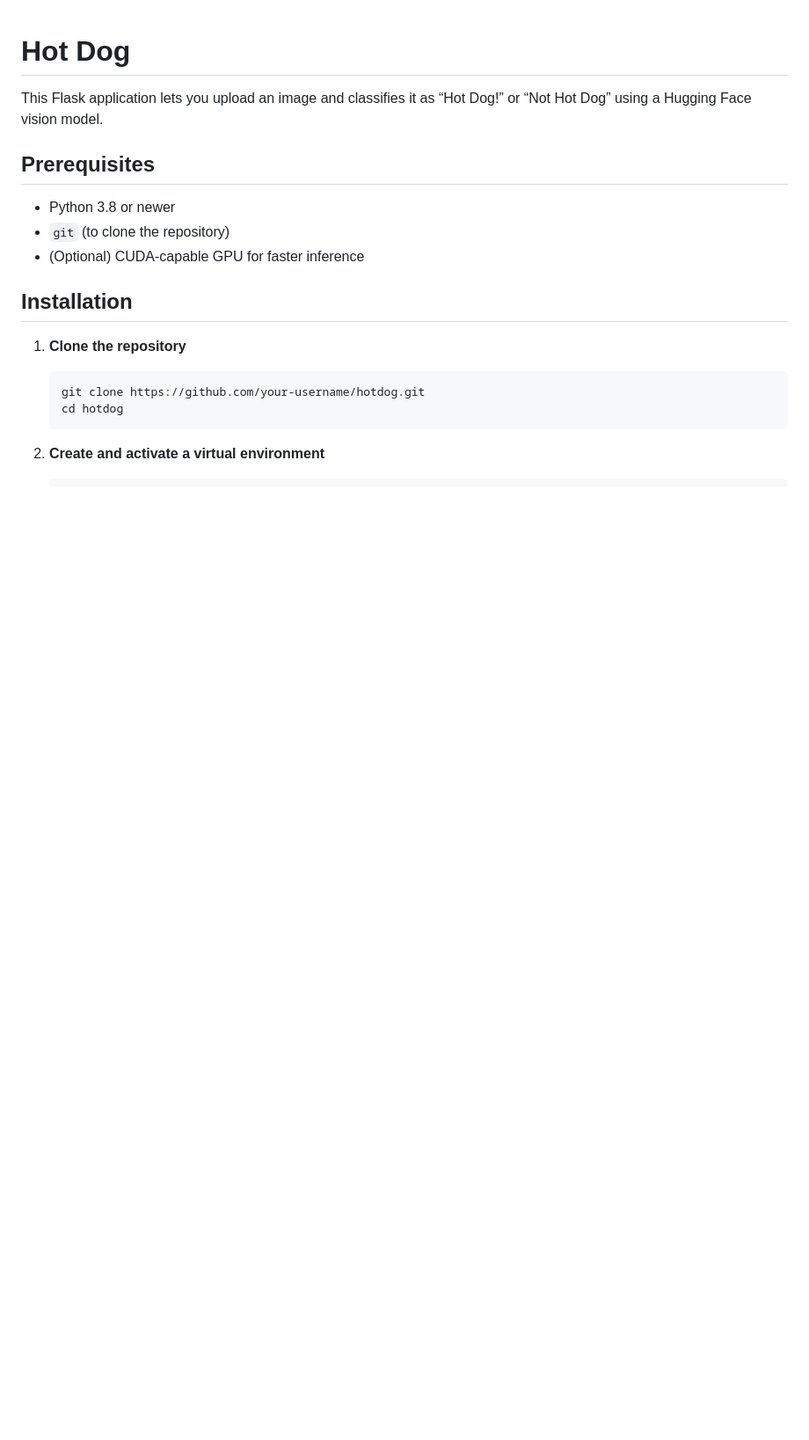
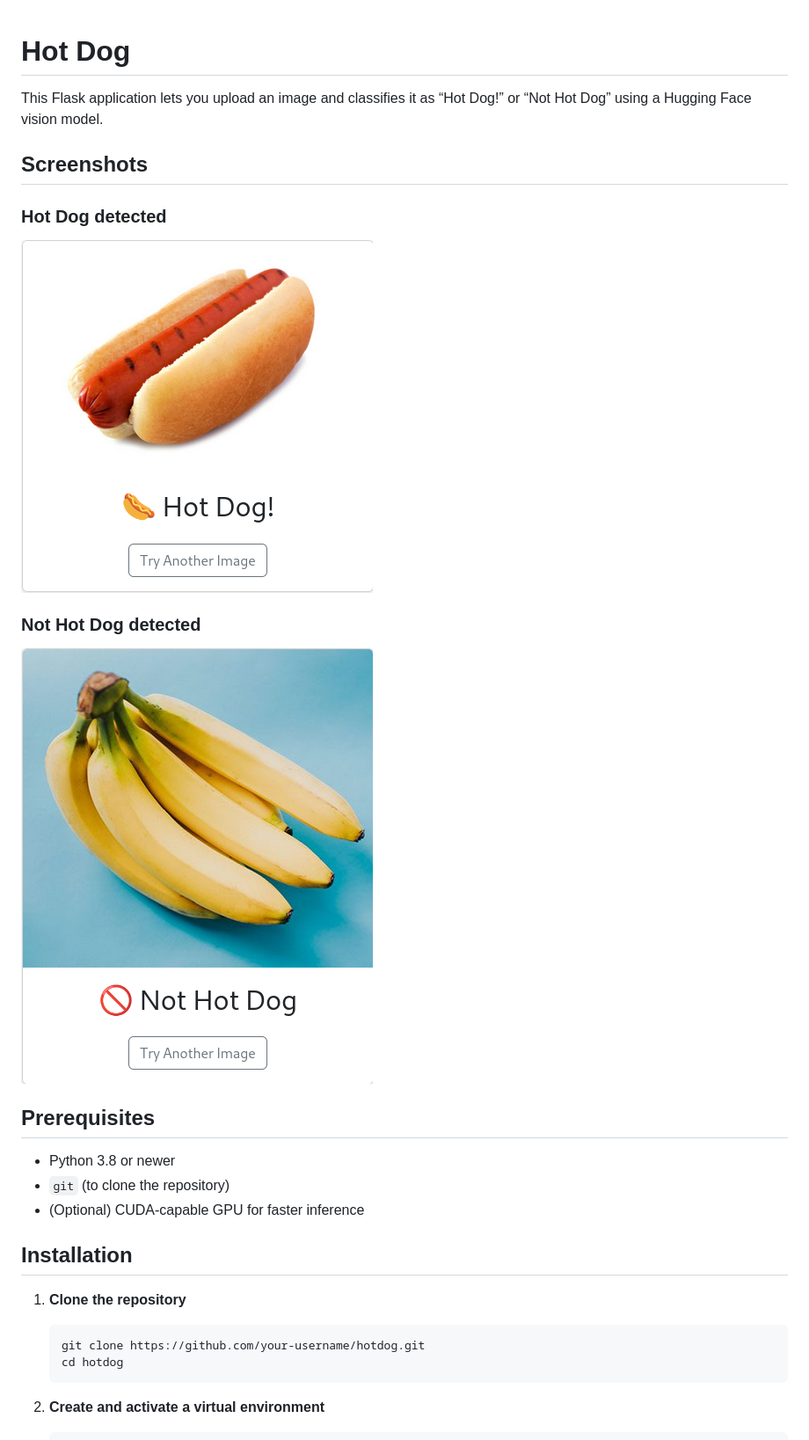
Before and after one commit to temirov/seefood, a Markdown page: README.md, the part around the change. Shown: that part at 88% size. GitHub-like rendering; pictures changed too: assets/hotdog_example.png (added), assets/not_hotdog_example.png (added); blank space fills up the shorter version.

Commit message:
screenshots added to readme

```diff
--- a/README.md
+++ b/README.md
@@ -2,6 +2,16 @@
 
 This Flask application lets you upload an image and classifies it as “Hot Dog!” or “Not Hot Dog” using a Hugging Face
 vision model.
+
+## Screenshots
+
+### Hot Dog detected
+
+![Hot Dog example](assets/hotdog_example.png)
+
+### Not Hot Dog detected
+
+![Not Hot Dog example](assets/not_hotdog_example.png)
 
 ## Prerequisites
 
```
